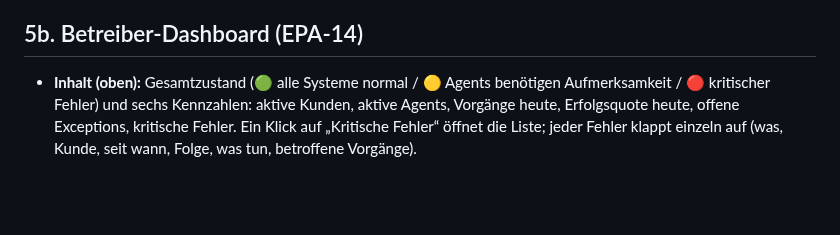
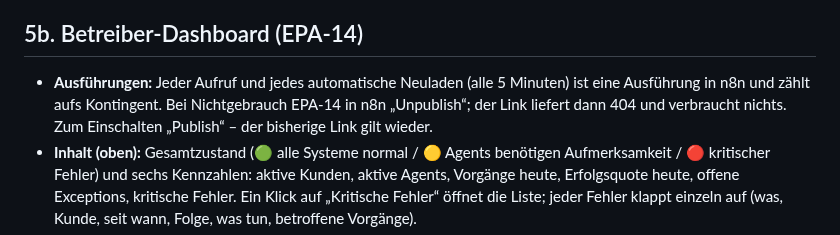
Before and after one commit to timbaule666/n8n, a Markdown page: email-process-agent/docs/Betriebshandbuch.md, the part around the change. Drawn GitHub-style; blank space fills up the shorter version.

```diff
--- a/email-process-agent/docs/Betriebshandbuch.md
+++ b/email-process-agent/docs/Betriebshandbuch.md
@@ -72,6 +72,7 @@ Stand 2026-10-14 (M6). Für die Person, die das System betreut: Was läuft wann,
 - Grenze: Wer den Link hat, sieht die Vorgänge (keine Anmeldung). Deshalb kurze Gültigkeit und der Hinweis „bitte nicht weitergeben“.
 
 ## 5b. Betreiber-Dashboard (EPA-14)
+- **Ausführungen:** Jeder Aufruf und jedes automatische Neuladen (alle 5 Minuten) ist eine Ausführung in n8n und zählt aufs Kontingent. Bei Nichtgebrauch EPA-14 in n8n „Unpublish“; der Link liefert dann 404 und verbraucht nichts. Zum Einschalten „Publish“ – der bisherige Link gilt wieder.
 - **Inhalt (oben):** Gesamtzustand (🟢 alle Systeme normal / 🟡 Agents benötigen Aufmerksamkeit / 🔴 kritischer Fehler) und sechs Kennzahlen: aktive Kunden, aktive Agents, Vorgänge heute, Erfolgsquote heute, offene Exceptions, kritische Fehler. Ein Klick auf „Kritische Fehler“ öffnet die Liste; jeder Fehler klappt einzeln auf (was, Kunde, seit wann, Folge, was tun, betroffene Vorgänge).
 - **Agent-Status pro Kunde:** Tabelle je aktivem Agent mit Ampel, letztem Lauf und den heute verarbeiteten Mails (Heute = Erfolgreich + Exceptions + Fehler, ggf. plus noch in Arbeit). Exceptions = Mails mit Ergebnis Zuordnung/Klassifizierung unklar, unzustellbar oder Auslesen fehlgeschlagen.
   - 🔴 Critical: Config ungültig, Outlook-/Teams-/KI-Verbindung gestört (Watchdog oder Anmeldefehler), Zustelltest fehlgeschlagen, Versandfehler nach Freigabe oder technische Fehler heute.
```
Also changed, not shown: email-process-agent/docs/Instanz-timbaule.md (+1 -1 lines).
